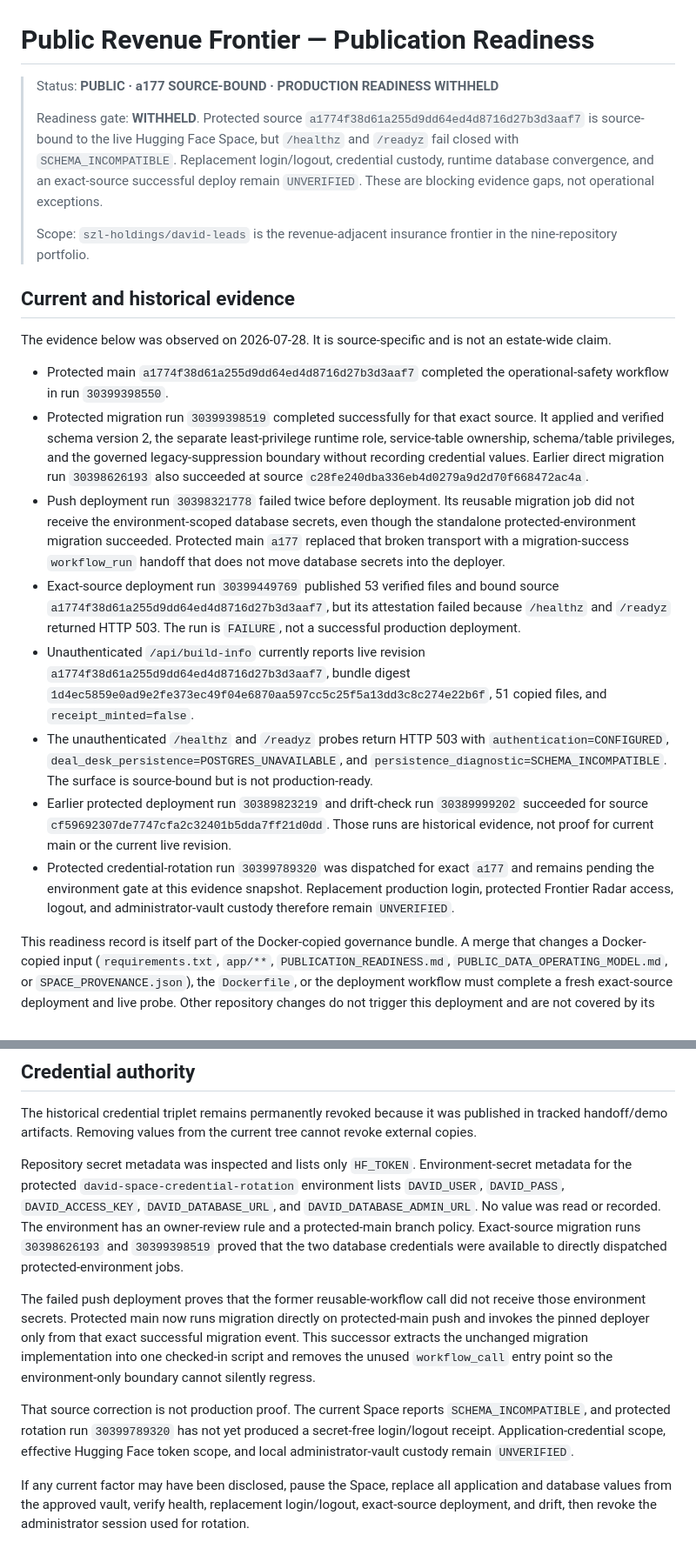
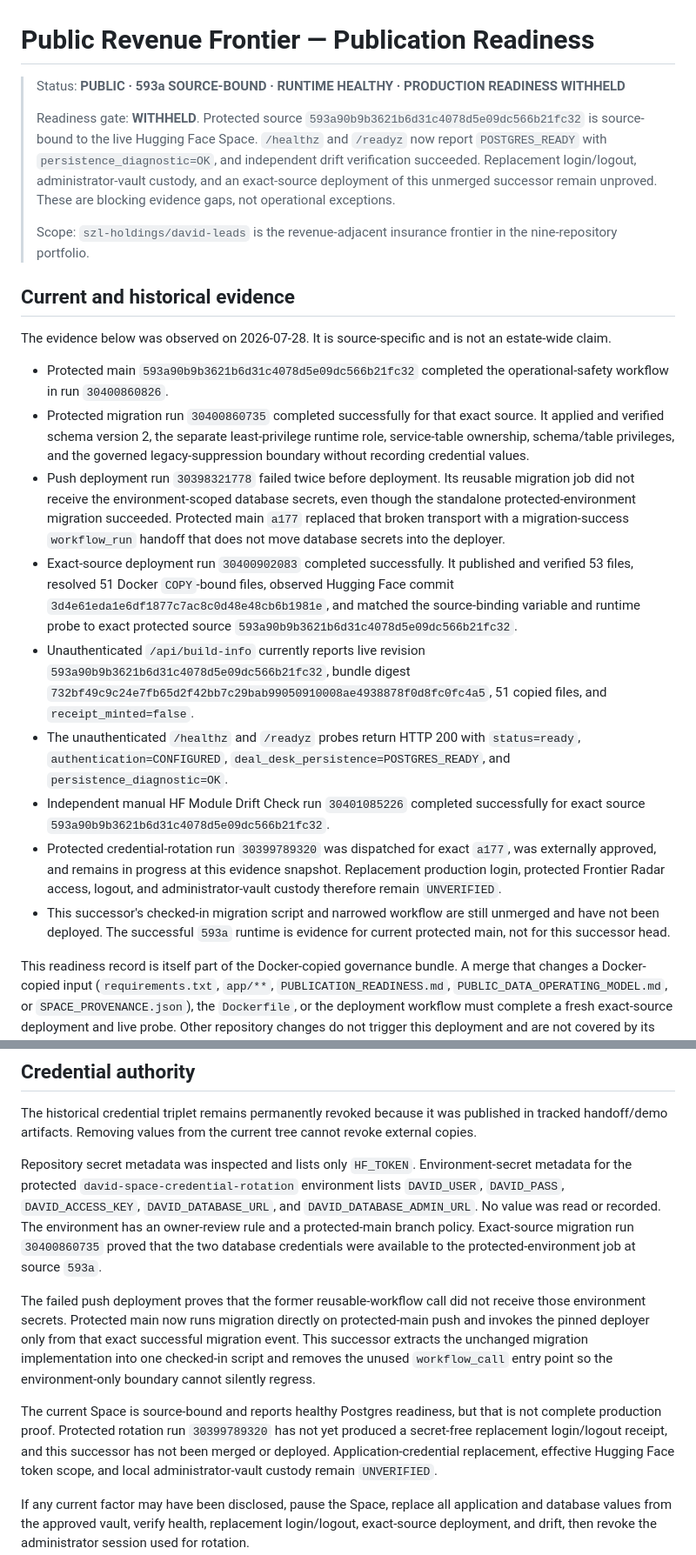
Before and after one commit to szl-holdings/david-leads, a Markdown page: PUBLICATION_READINESS.md, 2 parts joined by grey strips. Shown at 87% size. Drawn GitHub-style.

Commit message:
docs(readiness): record healthy protected runtime
Signed-off-by: Lutar, Stephen P. <stephenlutar2@gmail.com>

```diff
--- a/PUBLICATION_READINESS.md
+++ b/PUBLICATION_READINESS.md
@@ -1,13 +1,14 @@
 # Public Revenue Frontier — Publication Readiness
 
-> Status: **PUBLIC · a177 SOURCE-BOUND · PRODUCTION READINESS WITHHELD**
+> Status: **PUBLIC · 593a SOURCE-BOUND · RUNTIME HEALTHY · PRODUCTION READINESS WITHHELD**
 >
 > Readiness gate: **WITHHELD**. Protected source
-> `a1774f38d61a255d9dd64ed4d8716d27b3d3aaf7` is source-bound to the live
-> Hugging Face Space, but `/healthz` and `/readyz` fail closed with
-> `SCHEMA_INCOMPATIBLE`. Replacement login/logout, credential custody, runtime
-> database convergence, and an exact-source successful deploy remain
-> `UNVERIFIED`. These are blocking evidence gaps, not operational exceptions.
+> `593a90b9b3621b6d31c4078d5e09dc566b21fc32` is source-bound to the live
+> Hugging Face Space. `/healthz` and `/readyz` now report `POSTGRES_READY` with
+> `persistence_diagnostic=OK`, and independent drift verification succeeded.
+> Replacement login/logout, administrator-vault custody, and an exact-source
+> deployment of this unmerged successor remain unproved. These are blocking
+> evidence gaps, not operational exceptions.
 >
 > Scope: `szl-holdings/david-leads` is the revenue-adjacent insurance
 > frontier in the nine-repository portfolio.
@@ -17,40 +18,44 @@
 The evidence below was observed on 2026-07-28. It is source-specific and is not
 an estate-wide claim.
 
-- Protected main `a1774f38d61a255d9dd64ed4d8716d27b3d3aaf7`
-  completed the operational-safety workflow in run `30399398550`.
-- Protected migration run `30399398519` completed successfully for that exact
+- Protected main `593a90b9b3621b6d31c4078d5e09dc566b21fc32`
+  completed the operational-safety workflow in run `30400860826`.
+- Protected migration run `30400860735` completed successfully for that exact
   source. It applied and verified schema version 2, the separate
   least-privilege runtime role, service-table ownership, schema/table
   privileges, and the governed legacy-suppression boundary without recording
-  credential values. Earlier direct migration run `30398626193` also succeeded
-  at source `c28fe240dba336eb4d0279a9d2d70f668472ac4a`.
+  credential values.
 - Push deployment run `30398321778` failed twice before deployment. Its
   reusable migration job did not receive the environment-scoped database
   secrets, even though the standalone protected-environment migration
   succeeded. Protected main `a177` replaced that broken transport with a
   migration-success `workflow_run` handoff that does not move database secrets
   into the deployer.
-- Exact-source deployment run `30399449769` published 53 verified files and
-  bound source `a1774f38d61a255d9dd64ed4d8716d27b3d3aaf7`, but its attestation
-  failed because `/healthz` and `/readyz` returned HTTP 503. The run is
-  `FAILURE`, not a successful production deployment.
+- Exact-source deployment run `30400902083` completed successfully. It
+  published and verified 53 files, resolved 51 Docker `COPY`-bound files,
+  observed Hugging Face commit
+  `3d4e61eda1e6df1877c7ac8c0d48e48cb6b1981e`, and matched the source-binding
+  variable and runtime probe to exact protected source
+  `593a90b9b3621b6d31c4078d5e09dc566b21fc32`.
 - Unauthenticated `/api/build-info` currently reports live revision
-  `a1774f38d61a255d9dd64ed4d8716d27b3d3aaf7`, bundle digest
-  `1d4ec5859e0ad9e2fe373ec49f04e6870aa597cc5c25f5a13dd3c8c274e22b6f`,
+  `593a90b9b3621b6d31c4078d5e09dc566b21fc32`, bundle digest
+  `732bf49c9c24e7fb65d2f42bb7c29bab99050910008ae4938878f0d8fc0fc4a5`,
   51 copied files, and `receipt_minted=false`.
-- The unauthenticated `/healthz` and `/readyz` probes return HTTP 503 with
-  `authentication=CONFIGURED`, `deal_desk_persistence=POSTGRES_UNAVAILABLE`,
-  and `persistence_diagnostic=SCHEMA_INCOMPATIBLE`. The surface is source-bound
-  but is not production-ready.
-- Earlier protected deployment run `30389823219` and drift-check run
-  `30389999202` succeeded for source
-  `cf59692307de7747cfa2c32401b5dda7ff21d0dd`. Those runs are historical
-  evidence, not proof for current main or the current live revision.
+- The unauthenticated `/healthz` and `/readyz` probes return HTTP 200 with
+  `status=ready`, `authentication=CONFIGURED`,
+  `deal_desk_persistence=POSTGRES_READY`, and
+  `persistence_diagnostic=OK`.
+- Independent manual HF Module Drift Check run `30401085226` completed
+  successfully for exact source
+  `593a90b9b3621b6d31c4078d5e09dc566b21fc32`.
 - Protected credential-rotation run `30399789320` was dispatched for exact
-  `a177` and remains pending the environment gate at this evidence snapshot.
+  `a177`, was externally approved, and remains in progress at this evidence
+  snapshot.
   Replacement production login, protected Frontier Radar access, logout, and
   administrator-vault custody therefore remain `UNVERIFIED`.
+- This successor's checked-in migration script and narrowed workflow are still
+  unmerged and have not been deployed. The successful `593a` runtime is
+  evidence for current protected main, not for this successor head.
 
 This readiness record is itself part of the Docker-copied governance bundle.
 A merge that changes a Docker-copied input (`requirements.txt`, `app/**`,
@@ -92,8 +97,8 @@ Environment-secret metadata for the protected
 `DAVID_PASS`, `DAVID_ACCESS_KEY`, `DAVID_DATABASE_URL`, and
 `DAVID_DATABASE_ADMIN_URL`. No value was read or recorded. The environment has
 an owner-review rule and a protected-main branch policy. Exact-source migration
-runs `30398626193` and `30399398519` proved that the two database credentials
-were available to directly dispatched protected-environment jobs.
+run `30400860735` proved that the two database credentials were available to
+the protected-environment job at source `593a`.
 
 The failed push deployment proves that the former reusable-workflow call did
 not receive those environment secrets. Protected main now runs migration
@@ -103,9 +108,10 @@ migration implementation into one checked-in script and removes the unused
 `workflow_call` entry point so the environment-only boundary cannot silently
 regress.
 
-That source correction is not production proof. The current Space reports
-`SCHEMA_INCOMPATIBLE`, and protected rotation run `30399789320` has not yet
-produced a secret-free login/logout receipt. Application-credential scope,
+The current Space is source-bound and reports healthy Postgres readiness, but
+that is not complete production proof. Protected rotation run `30399789320`
+has not yet produced a secret-free replacement login/logout receipt, and this
+successor has not been merged or deployed. Application-credential replacement,
 effective Hugging Face token scope, and local administrator-vault custody
 remain `UNVERIFIED`.
 
```
